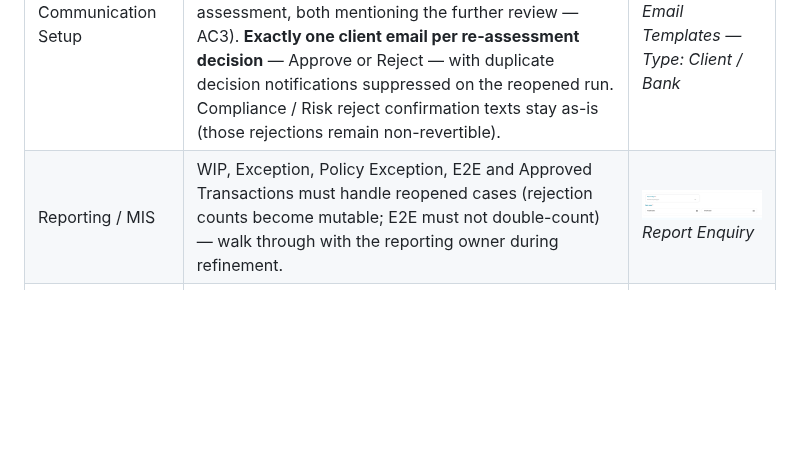
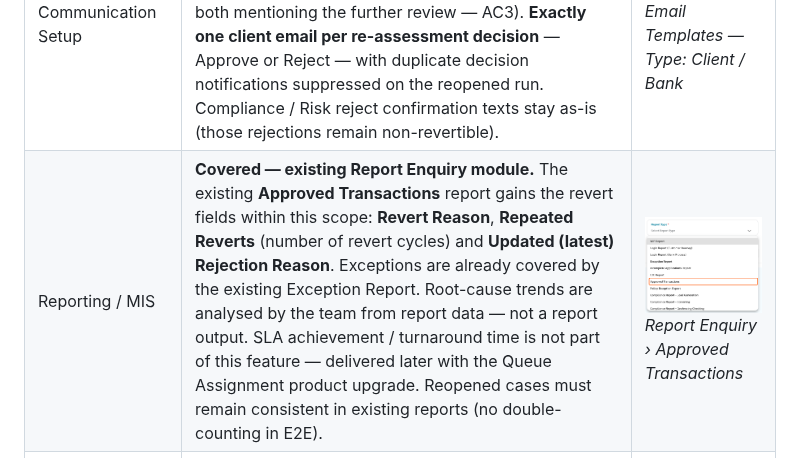
Before and after one commit to Appro-ae/Market-Place, a Markdown page: docs/brd/RF-3305_US_Application_Revert.md, the part around the change. Drawn GitHub-style; pictures changed too: docs/brd/assets/ia_report.png (added); blank space fills up the shorter version.

Commit message:
Reporting/MIS per PO position: covered by existing Report Enquiry, Approved Transactions gains revert fields
- New BRD impact row (purple) with real Report Enquiry capture: Revert Reason, Repeated Reverts, Updated (latest) Rejection Reason added to the existing Approved Transactions report
- Exceptions via existing Exception Report; root-cause trends = team analysis, not a report output; SLA/TAT deferred to Queue Assignment product upgrade
- Repo US Reporting/MIS row aligned; ia_report.png asset added (Approved Transactions highlighted)

Co-Authored-By: Claude Fable 5 <noreply@anthropic.com>
Claude-Session: https://claude.ai/code/session_01GMyQEZm7CauvpgScBFz4Cf

```diff
--- a/docs/brd/RF-3305_US_Application_Revert.md
+++ b/docs/brd/RF-3305_US_Application_Revert.md
@@ -184,7 +184,7 @@ Revertibility is derived from **how it became Rejected** — from the audit step
 | Status model / mobile app | No new Application Status (**Revert_App flag** only) → **no mobile app change**; avoids status-not-reflecting-reality defects. | <img src="assets/ia_status.png" width="290"><br>*Status transition on approved revert* |
 | Audit trail | 3 new steps — "Manually initiate revert", "Revert Queue", "Auto Revert Approval on timeout". The original rejection record is never modified. | <img src="assets/ia_audit.png" width="290"><br>*Application history steps* |
 | Communication Setup | **Four templates newly added in Communication Setup:** 2 **Email (Bank)** templates per product (revert approved / not approved) + 2 **Email (Client)** templates (approval after re-assessment and rejection after re-assessment, both mentioning the further review — AC3). **Exactly one client email per re-assessment decision** — Approve or Reject — with duplicate decision notifications suppressed on the reopened run. Compliance / Risk reject confirmation texts stay as-is (those rejections remain non-revertible). | <img src="assets/ia_comm.png" width="290"><br>*Email Templates — Type: Client / Bank* |
-| Reporting / MIS | WIP, Exception, Policy Exception, E2E and Approved Transactions must handle reopened cases (rejection counts become mutable; E2E must not double-count) — walk through with the reporting owner during refinement. | <img src="assets/ia_reporting.png" width="290"><br>*Report Enquiry* |
+| Reporting / MIS | **Covered — existing Report Enquiry module.** The existing **Approved Transactions** report gains the revert fields within this scope: **Revert Reason**, **Repeated Reverts** (number of revert cycles) and **Updated (latest) Rejection Reason**. Exceptions are already covered by the existing Exception Report. Root-cause trends are analysed by the team from report data — not a report output. SLA achievement / turnaround time is not part of this feature — delivered later with the Queue Assignment product upgrade. Reopened cases must remain consistent in existing reports (no double-counting in E2E). | <img src="assets/ia_report.png" width="290"><br>*Report Enquiry › Approved Transactions* |
 | Services | backoffice-service, application-service, queue-service, user-service, audit-trail-service, notification-service, scheduler-service (timeout job), **work-flow-service (Camunda — the key estimation item: resume the terminated process instance vs re-instantiate at the queue task)**. | <img src="assets/ia_services.png" width="290"><br>*Services — workflow engine is the key item* |
 | Credit policy / re-decisioning | Post-revert re-runs evaluate against the **currently published** strategy / score check / income multiplier versions; the audit trail records which version applied. | <img src="assets/ia_policy.png" width="290"><br>*Strategies › Versions / Audit Trails* |
 
```
Also changed, not shown: 3 other files.
